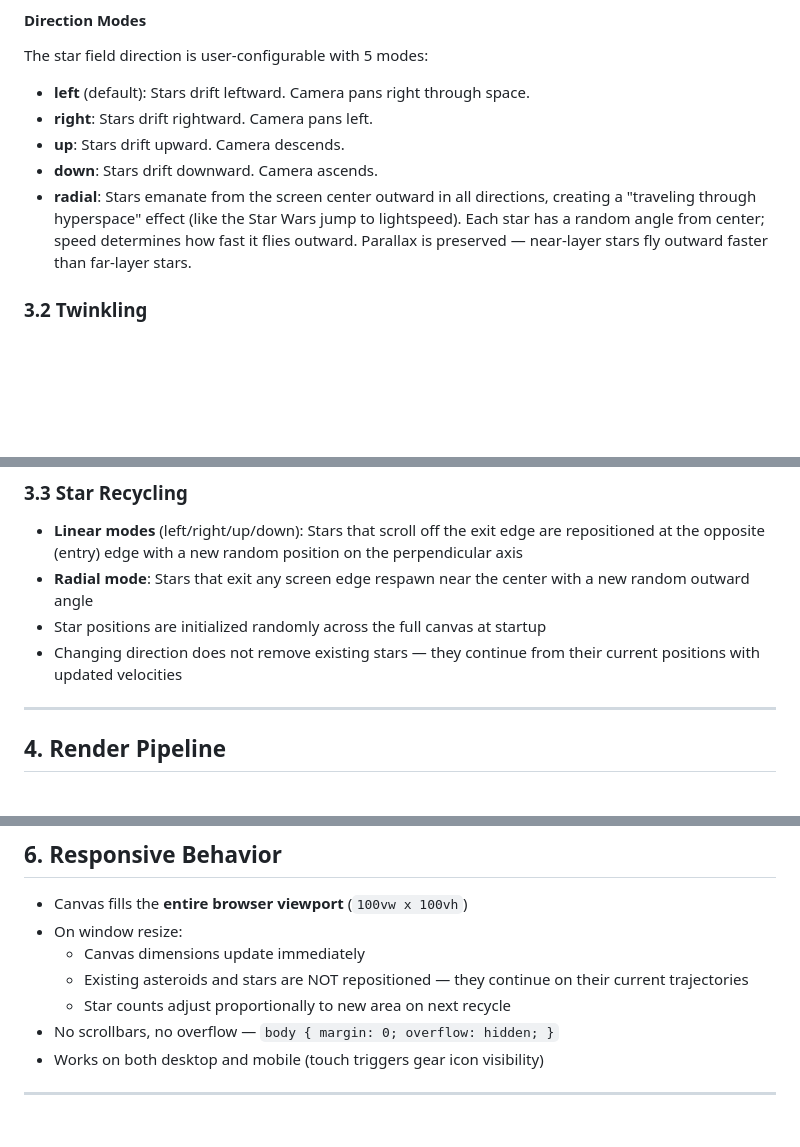
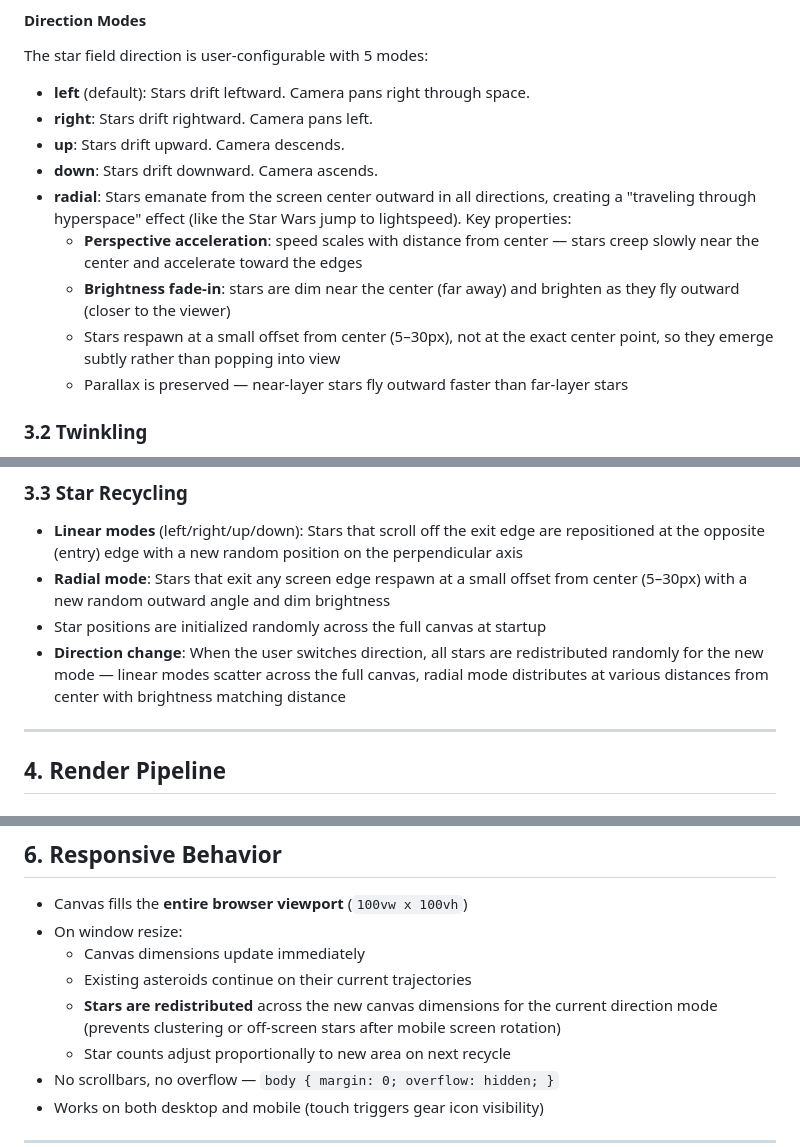
Before and after one commit to k0der/SpaceInvaders, a Markdown page: SPEC.md, 3 parts joined by grey strips. Rendered like a GitHub page; blank space fills up the shorter version.

```diff
--- a/SPEC.md
+++ b/SPEC.md
@@ -157,9 +157,15 @@ The star field direction is user-configurable with 5 modes:
 - **down**: Stars drift downward. Camera ascends.
 - **radial**: Stars emanate from the screen center outward in all directions,
   creating a "traveling through hyperspace" effect (like the Star Wars jump to
-  lightspeed). Each star has a random angle from center; speed determines how
-  fast it flies outward. Parallax is preserved — near-layer stars fly outward
-  faster than far-layer stars.
+  lightspeed). Key properties:
+  - **Perspective acceleration**: speed scales with distance from center —
+    stars creep slowly near the center and accelerate toward the edges
+  - **Brightness fade-in**: stars are dim near the center (far away) and
+    brighten as they fly outward (closer to the viewer)
+  - Stars respawn at a small offset from center (5–30px), not at the exact
+    center point, so they emerge subtly rather than popping into view
+  - Parallax is preserved — near-layer stars fly outward faster than far-layer
+    stars
 
 ### 3.2 Twinkling
 
@@ -176,11 +182,13 @@ The star field direction is user-configurable with 5 modes:
 - **Linear modes** (left/right/up/down): Stars that scroll off the exit edge
   are repositioned at the opposite (entry) edge with a new random position on
   the perpendicular axis
-- **Radial mode**: Stars that exit any screen edge respawn near the center
-  with a new random outward angle
+- **Radial mode**: Stars that exit any screen edge respawn at a small offset
+  from center (5–30px) with a new random outward angle and dim brightness
 - Star positions are initialized randomly across the full canvas at startup
-- Changing direction does not remove existing stars — they continue from their
-  current positions with updated velocities
+- **Direction change**: When the user switches direction, all stars are
+  redistributed randomly for the new mode — linear modes scatter across
+  the full canvas, radial mode distributes at various distances from center
+  with brightness matching distance
 
 ---
 
@@ -252,8 +260,10 @@ The star field direction is user-configurable with 5 modes:
 - Canvas fills the **entire browser viewport** (`100vw x 100vh`)
 - On window resize:
   - Canvas dimensions update immediately
-  - Existing asteroids and stars are NOT repositioned — they continue on their
-    current trajectories
+  - Existing asteroids continue on their current trajectories
+  - **Stars are redistributed** across the new canvas dimensions for the
+    current direction mode (prevents clustering or off-screen stars after
+    mobile screen rotation)
   - Star counts adjust proportionally to new area on next recycle
 - No scrollbars, no overflow — `body { margin: 0; overflow: hidden; }`
 - Works on both desktop and mobile (touch triggers gear icon visibility)
```
Also changed, not shown: TODO.md (+12 -11 lines).
